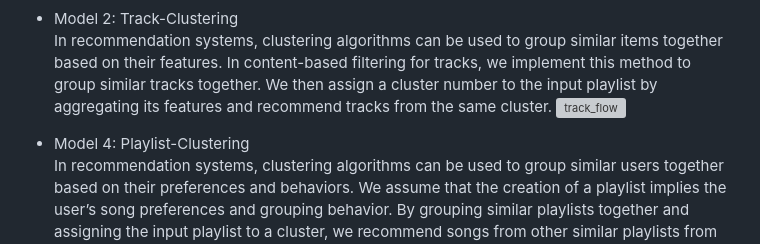
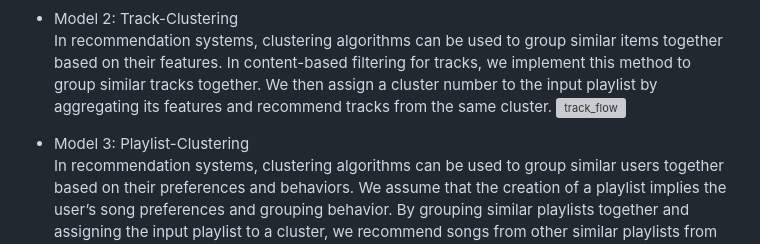
Before and after one commit to JoeBrueneman/Jammin_With_Spotify, a Markdown page: README.md, the part around the change printed below. GitHub-like rendering; grey boxes are pictures that could not be loaded.

```diff
--- a/README.md
+++ b/README.md
@@ -67,7 +67,7 @@ In preparation for the clusterization of the data, we experimented two approache
 ![track_flow](https://github.com/JoeBrueneman/Jammin_With_Spotify/assets/141379548/d8f201f7-8735-4e49-965a-8bc83e6d0f94)
 
 
-* Model 4: Playlist-Clustering\
+* Model 3: Playlist-Clustering\
   In recommendation systems, clustering algorithms can be used to group similar users together based on their preferences and behaviors. We assume that the creation of a playlist implies the user’s song preferences and grouping behavior. By grouping similar playlists together and assigning the input playlist to a cluster, we recommend songs from other similar playlists from the same cluster to the user.
 ![playlist_flow](https://github.com/JoeBrueneman/Jammin_With_Spotify/assets/141379548/f6a33a97-9db3-4d98-b99d-5387a4f30511)
 
```
Also changed, not shown: other parts of README.md (+1 -1 lines).
